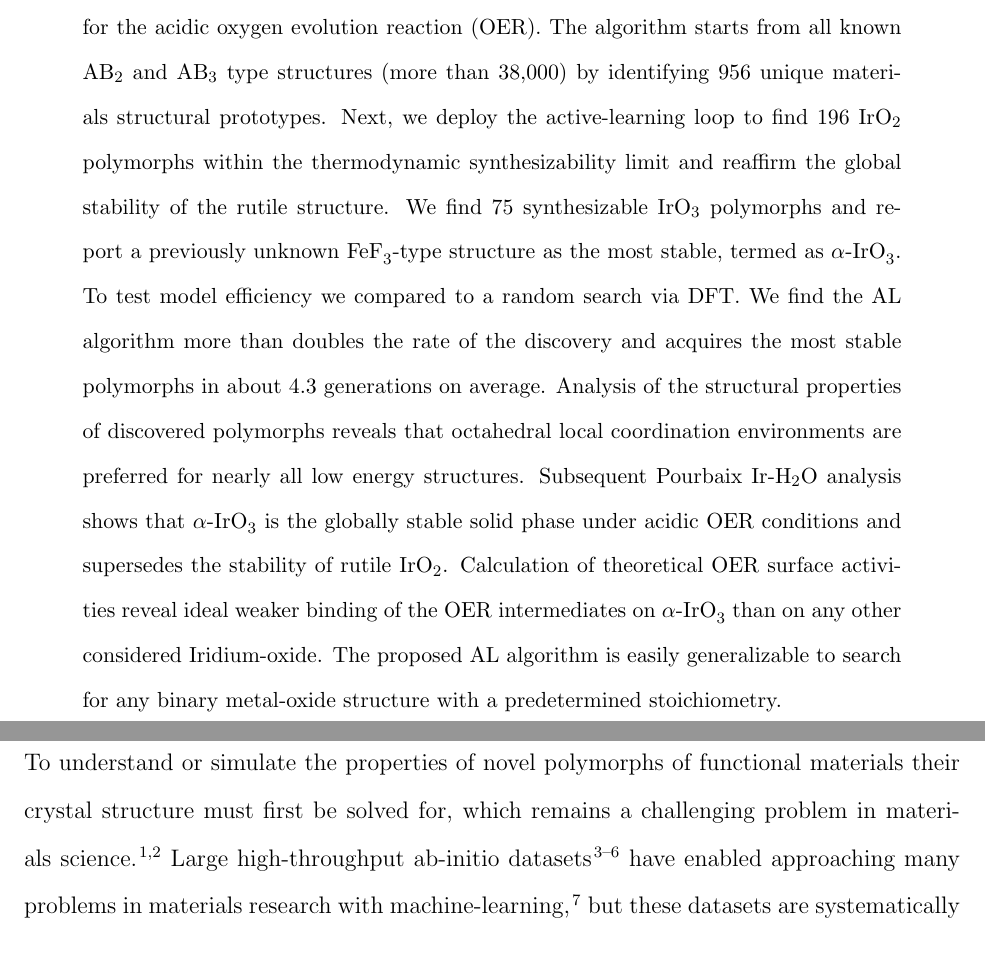
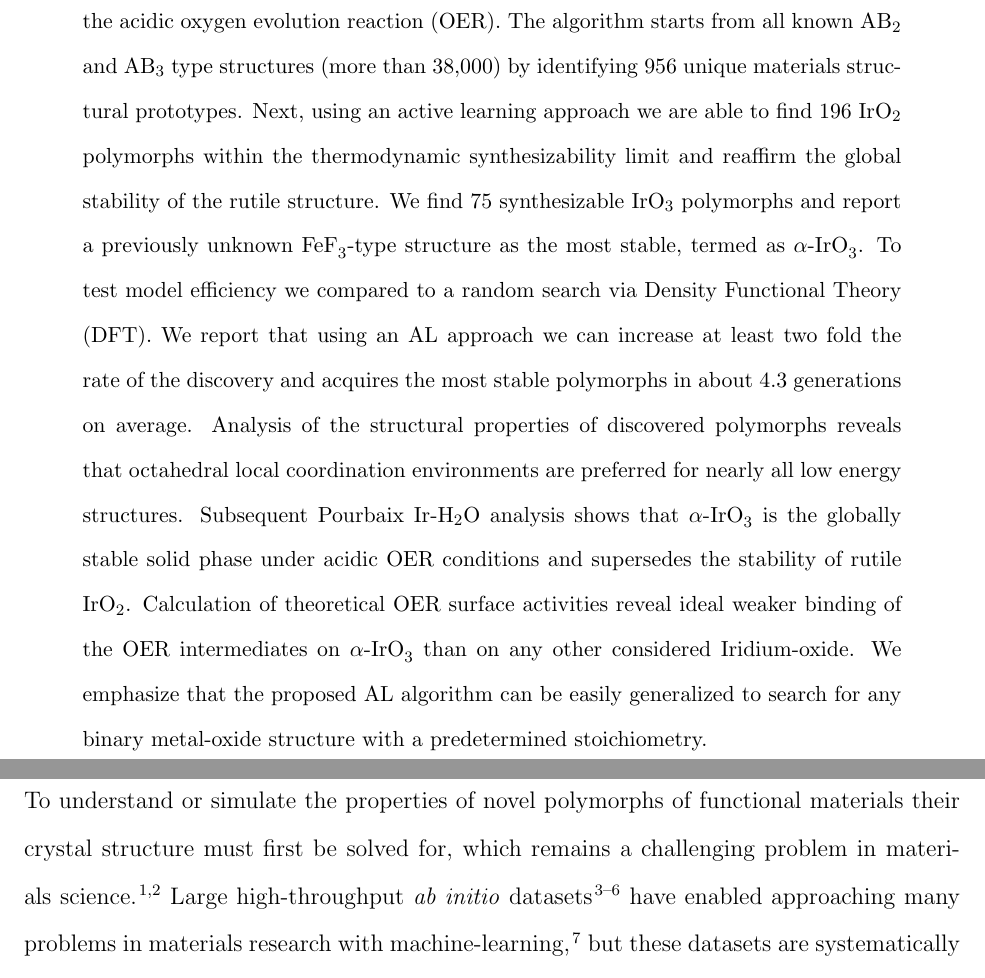
Before and after one commit to flash-jaehyun/PAPER_IrOx_Active_Learning_OER, a LaTeX paper (00_main_manuscript.tex, which reads 03_sections/00_abstract.tex, 03_sections/01_introduction.tex): two parts of pages 2 and 3 of 40, joined at a grey line, cut so that both start at the same text. Compiled offline with pdfLaTeX.

Commit message:
Sync to Github (Jose did some work)

```diff
--- a/03_sections/00_abstract.tex
+++ b/03_sections/00_abstract.tex
@@ -20,11 +20,11 @@ The search is coupled to a subsequent analysis of the electrochemical stability
 %
 The algorithm starts from all known AB$_2$ and AB$_3$ type structures (more than \num{38000}) by identifying 956 unique materials structural prototypes.
 %
-Next, we deploy the active-learning loop to  find \num{196} \IrOtwo polymorphs within the thermodynamic synthesizability limit and reaffirm the global stability of the rutile structure.
+Next, using an active learning approach we are able to find \num{196} \IrOtwo polymorphs within the thermodynamic synthesizability limit and reaffirm the global stability of the rutile structure.
 %
-We find \num{75} synthesizable \IrOthree polymorphs and report a previously unknown \ce{FeF_{3}}-type structure as the most stable, termed as \aIrOthree. To test model efficiency we compared to a random search via DFT.
+We find \num{75} synthesizable \IrOthree polymorphs and report a previously unknown \ce{FeF_{3}}-type structure as the most stable, termed as \aIrOthree. To test model efficiency we compared to a random search via Density Functional Theory (DFT).
 %
-We find the AL algorithm more than doubles the rate of the discovery and acquires the most stable polymorphs in about \num{4.3} generations on average.
+We report that using an AL approach we can increase at least two fold the rate of the discovery and acquires the most stable polymorphs in about \num{4.3} generations on average.
 %
 Analysis of the structural properties of discovered polymorphs reveals that octahedral local coordination environments are preferred for nearly all low energy structures.
 %
@@ -33,7 +33,7 @@ Subsequent Pourbaix Ir-H$_2$O analysis shows that \aIrOthree is the globally sta
 Calculation of theoretical OER surface activities reveal ideal
 weaker binding of the OER intermediates on \aIrOthree than on any other considered Iridium-oxide.
 %
-The proposed AL algorithm  is easily generalizable to search for any binary metal-oxide structure with a predetermined stoichiometry.
+We emphasize that the proposed AL algorithm  can be easily generalized to search for any binary metal-oxide structure with a predetermined stoichiometry.
 
 
 
--- a/03_sections/01_introduction.tex
+++ b/03_sections/01_introduction.tex
@@ -33,7 +33,7 @@ To understand or simulate the properties of novel polymorphs of functional mater
 which remains a challenging problem in materials science.
 \cite{Woodley2008,Graser2018}
 %
-Large high-throughput ab-initio datasets
+Large high-throughput \textit{ab initio} datasets
 \cite{Saal2013,Jain2013,Curtarolo2012, mamun2019high}
 have enabled approaching many problems in materials research with machine-learning,
 \cite{Kirklin2015}
```
